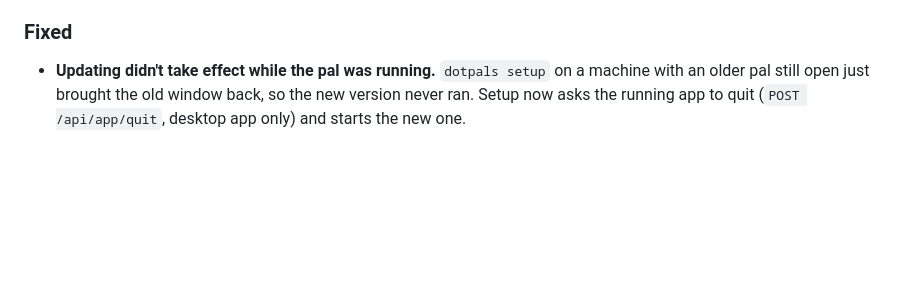
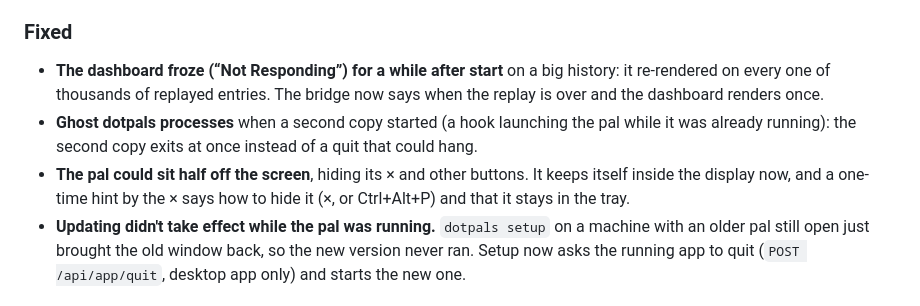
Before and after one commit to Rikinshah787/dotpals, a Markdown page: CHANGELOG.md, the part around the change. Rendered like a GitHub page; blank space fills up the shorter version.

Commit message:
docs: changelog for the dashboard replay, ghost process and on-screen fixes

```diff
--- a/CHANGELOG.md
+++ b/CHANGELOG.md
@@ -17,6 +17,9 @@ and this project adheres to [Semantic Versioning](https://semver.org/spec/v2.0.0
 
 ### Fixed
 
+- **The dashboard froze (“Not Responding”) for a while after start** on a big history: it re-rendered on every one of thousands of replayed entries. The bridge now says when the replay is over and the dashboard renders once.
+- **Ghost dotpals processes** when a second copy started (a hook launching the pal while it was already running): the second copy exits at once instead of a quit that could hang.
+- **The pal could sit half off the screen**, hiding its × and other buttons. It keeps itself inside the display now, and a one-time hint by the × says how to hide it (×, or Ctrl+Alt+P) and that it stays in the tray.
 - **Updating didn't take effect while the pal was running.** `dotpals setup` on a machine with an older pal still open just brought the old window back, so the new version never ran. Setup now asks the running app to quit (`POST /api/app/quit`, desktop app only) and starts the new one.
 
 ### Added
```
